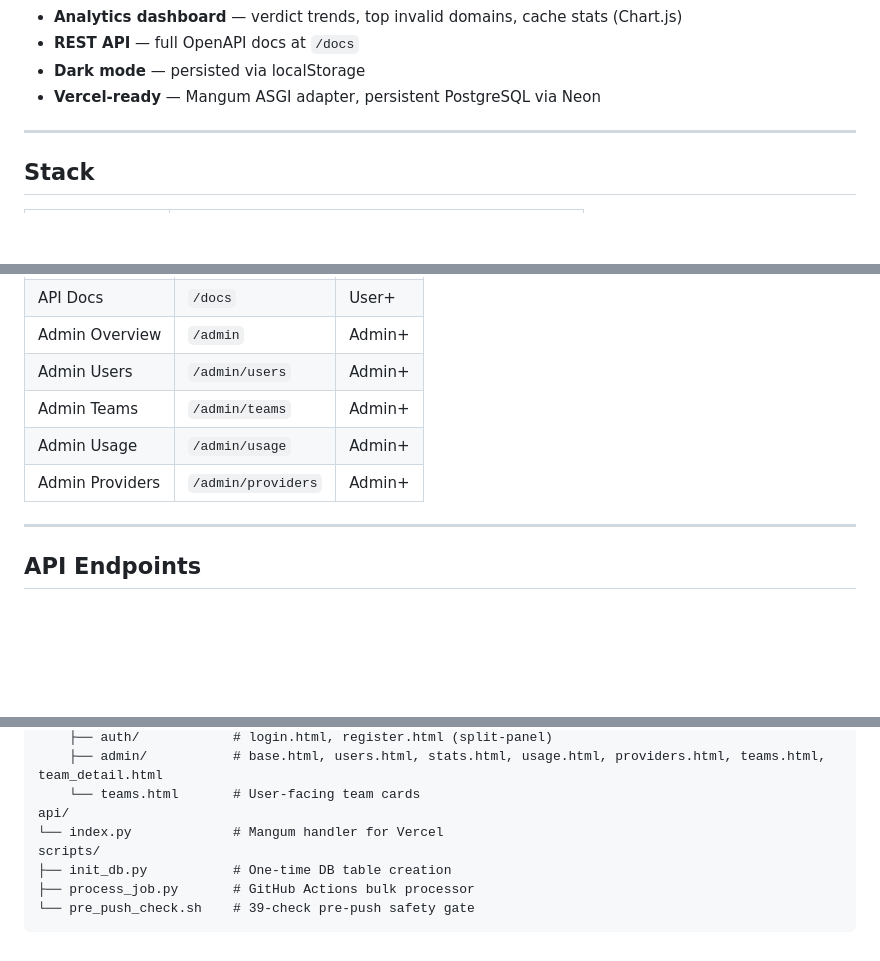
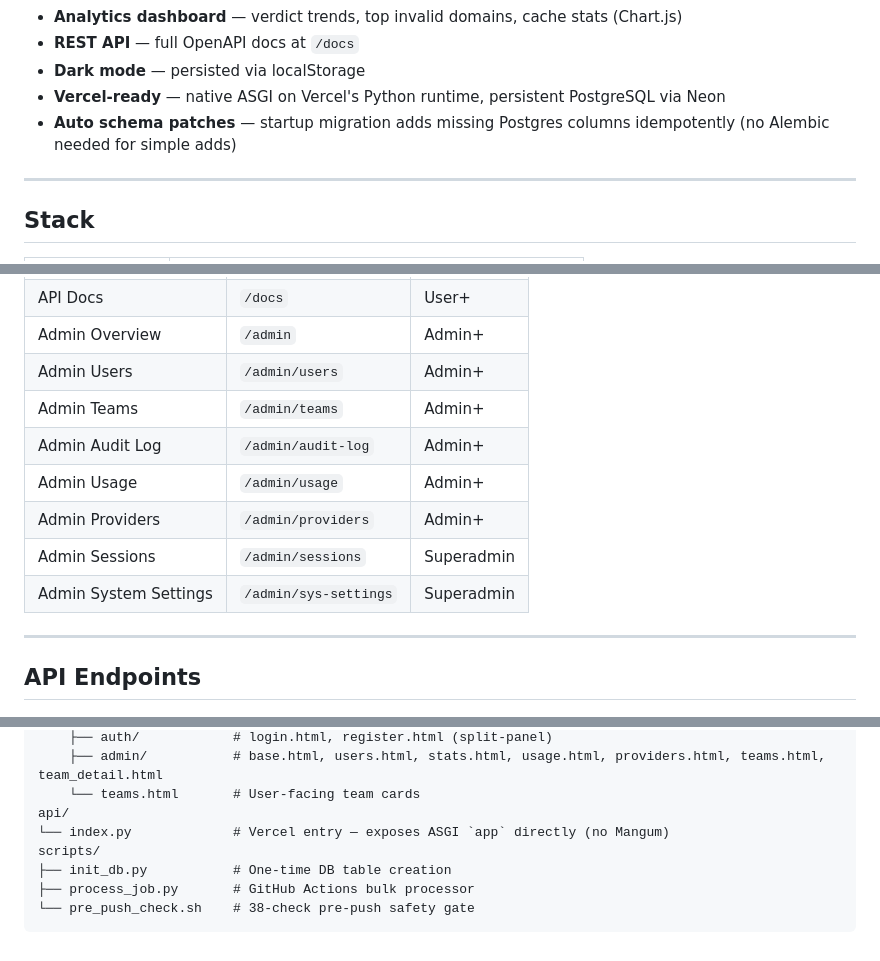
Before and after one commit to Surya8991/Email-Validator, a Markdown page: README.md, 3 parts joined by grey strips. GitHub-like rendering; blank space fills up the shorter version.

````diff
--- a/README.md
+++ b/README.md
@@ -24,7 +24,8 @@ A multi-provider email validation web app with auth, teams, and an admin panel.
 - **Analytics dashboard** — verdict trends, top invalid domains, cache stats (Chart.js)
 - **REST API** — full OpenAPI docs at `/docs`
 - **Dark mode** — persisted via localStorage
-- **Vercel-ready** — Mangum ASGI adapter, persistent PostgreSQL via Neon
+- **Vercel-ready** — native ASGI on Vercel's Python runtime, persistent PostgreSQL via Neon
+- **Auto schema patches** — startup migration adds missing Postgres columns idempotently (no Alembic needed for simple adds)
 
 ---
 
@@ -170,8 +171,11 @@ Tables: `job`, `emailresult`, `emailcache`, `apiusage`, `user`, `usersession`, `
 | Admin Overview | `/admin` | Admin+ |
 | Admin Users | `/admin/users` | Admin+ |
 | Admin Teams | `/admin/teams` | Admin+ |
+| Admin Audit Log | `/admin/audit-log` | Admin+ |
 | Admin Usage | `/admin/usage` | Admin+ |
 | Admin Providers | `/admin/providers` | Admin+ |
+| Admin Sessions | `/admin/sessions` | Superadmin |
+| Admin System Settings | `/admin/sys-settings` | Superadmin |
 
 ---
 
@@ -290,9 +294,9 @@ app/
     ├── admin/           # base.html, users.html, stats.html, usage.html, providers.html, teams.html, team_detail.html
     └── teams.html       # User-facing team cards
 api/
-└── index.py             # Mangum handler for Vercel
+└── index.py             # Vercel entry — exposes ASGI `app` directly (no Mangum)
 scripts/
 ├── init_db.py           # One-time DB table creation
 ├── process_job.py       # GitHub Actions bulk processor
-└── pre_push_check.sh    # 39-check pre-push safety gate
+└── pre_push_check.sh    # 38-check pre-push safety gate
 ```
````
Also changed, not shown: other parts of README.md (+4 -4 lines), PROJECT_LOG.md (+19 -8 lines), agents.md (+7 -6 lines).
